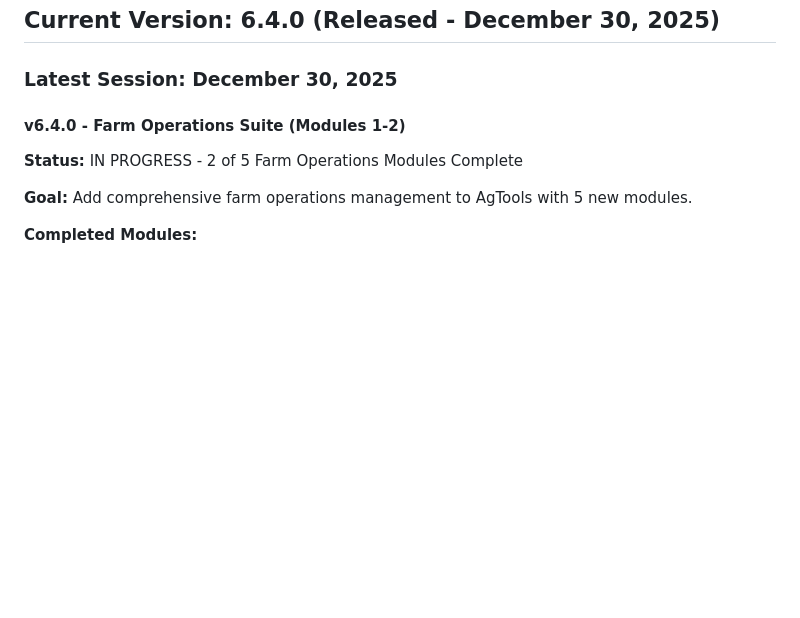
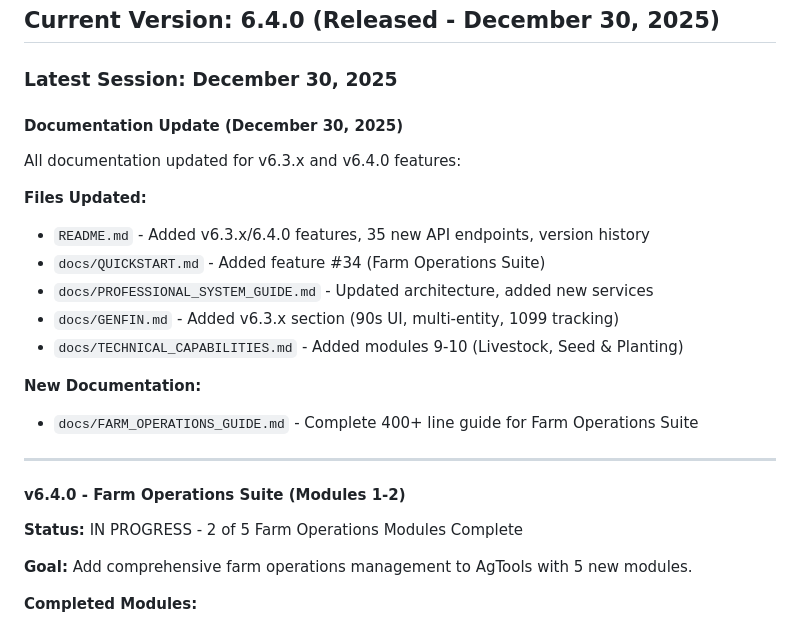
Before and after one commit to wbp318/agtools, a Markdown page: CHANGELOG.md, the part around the change. GitHub-like rendering; blank space fills up the shorter version.

Commit message:
Update CHANGELOG with documentation update entry
Added documentation update section noting all files updated
for v6.3.x and v6.4.0 features, including the new
FARM_OPERATIONS_GUIDE.md file.

🤖 Generated with [Claude Code](https://claude.com/claude-code)

Co-Authored-By: Claude <noreply@anthropic.com>

```diff
--- a/CHANGELOG.md
+++ b/CHANGELOG.md
@@ -7,6 +7,22 @@
 ## Current Version: 6.4.0 (Released - December 30, 2025)
 
 ### Latest Session: December 30, 2025
+
+#### Documentation Update (December 30, 2025)
+
+All documentation updated for v6.3.x and v6.4.0 features:
+
+**Files Updated:**
+- `README.md` - Added v6.3.x/6.4.0 features, 35 new API endpoints, version history
+- `docs/QUICKSTART.md` - Added feature #34 (Farm Operations Suite)
+- `docs/PROFESSIONAL_SYSTEM_GUIDE.md` - Updated architecture, added new services
+- `docs/GENFIN.md` - Added v6.3.x section (90s UI, multi-entity, 1099 tracking)
+- `docs/TECHNICAL_CAPABILITIES.md` - Added modules 9-10 (Livestock, Seed & Planting)
+
+**New Documentation:**
+- `docs/FARM_OPERATIONS_GUIDE.md` - Complete 400+ line guide for Farm Operations Suite
+
+---
 
 #### v6.4.0 - Farm Operations Suite (Modules 1-2)
 
```
